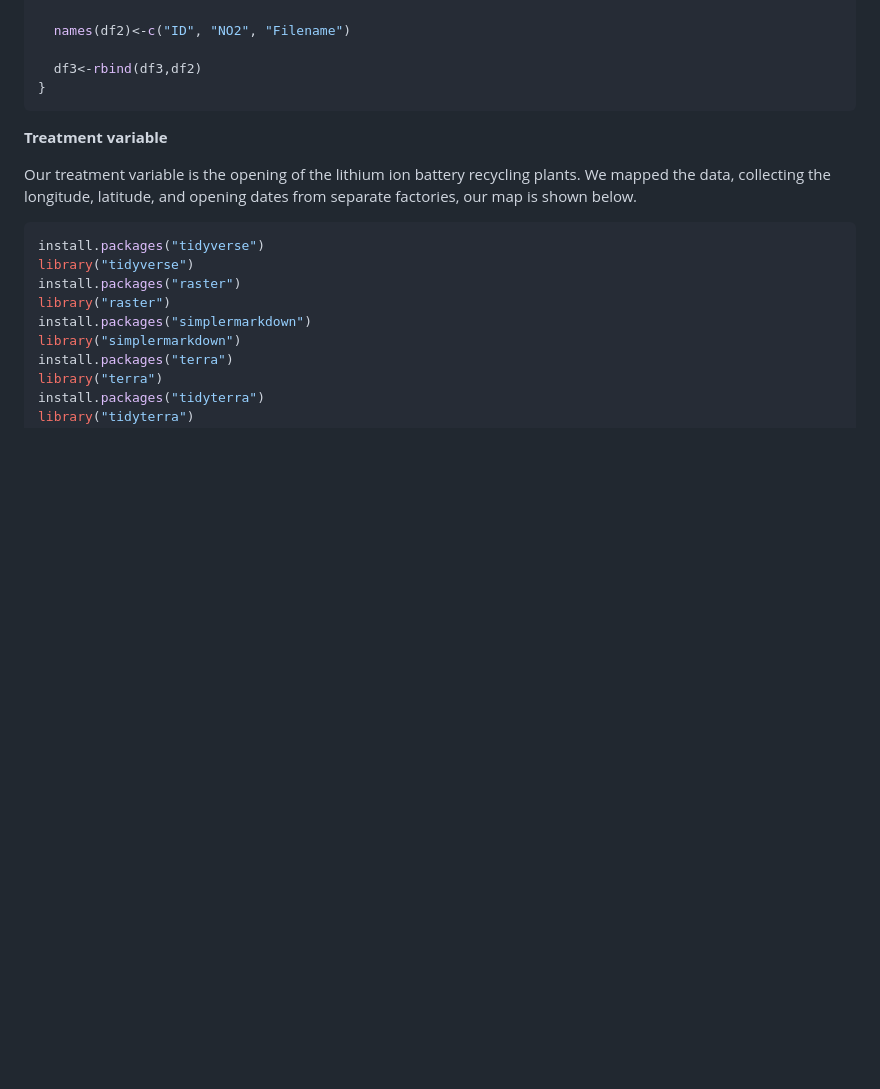
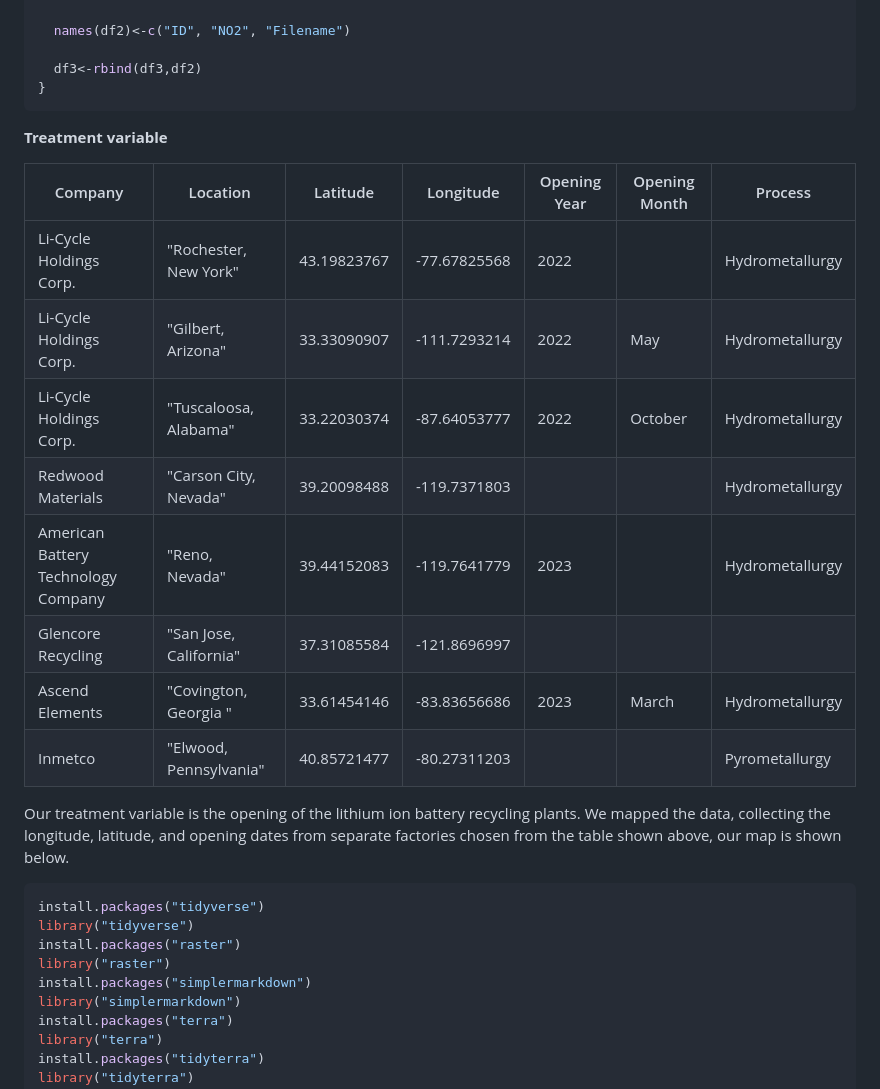
Before and after one commit to umdfiresa2023/fire-summit-zero-e-mission, a Markdown page: README.md, the part around the change. Drawn GitHub-style; blank space fills up the shorter version.

Commit message:
added treatment variable data

````diff
--- a/README.md
+++ b/README.md
@@ -54,9 +54,21 @@ for (i in 2:501) {
 
 **Treatment variable**
 
+| Company                             | Location               | Latitude    | Longitude    | Opening Year | Opening Month | Process         |
+|-------------------------------------|------------------------|-------------|--------------|--------------|---------------|-----------------|
+| Li-Cycle Holdings Corp.             | "Rochester, New York"  | 43.19823767 | -77.67825568 | 2022         |               | Hydrometallurgy |
+| Li-Cycle Holdings Corp.             | "Gilbert, Arizona"     | 33.33090907 | -111.7293214 | 2022         | May           | Hydrometallurgy |
+| Li-Cycle Holdings Corp.             | "Tuscaloosa, Alabama"  | 33.22030374 | -87.64053777 | 2022         | October       | Hydrometallurgy |
+| Redwood Materials                   | "Carson City, Nevada"  | 39.20098488 | -119.7371803 |              |               | Hydrometallurgy |
+| American Battery Technology Company | "Reno, Nevada"         | 39.44152083 | -119.7641779 | 2023         |               | Hydrometallurgy |
+| Glencore Recycling                  | "San Jose, California" | 37.31085584 | -121.8696997 |              |               |                 |
+| Ascend Elements                     | "Covington, Georgia "  | 33.61454146 | -83.83656686 | 2023         | March         | Hydrometallurgy |
+| Inmetco                             | "Elwood, Pennsylvania" | 40.85721477 | -80.27311203 |              |               | Pyrometallurgy  |
+
+
 Our treatment variable is the opening of the lithium ion battery
 recycling plants. We mapped the data, collecting the longitude,
-latitude, and opening dates from separate factories, our map is shown
+latitude, and opening dates from separate factories chosen from the table shown above, our map is shown
 below.
 
 ``` r
````
